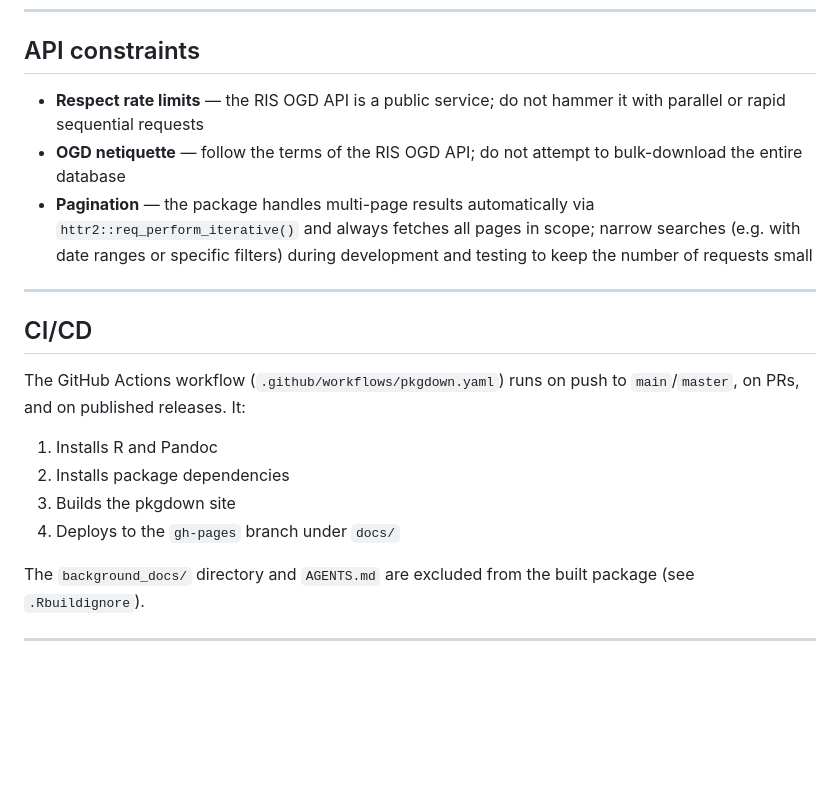
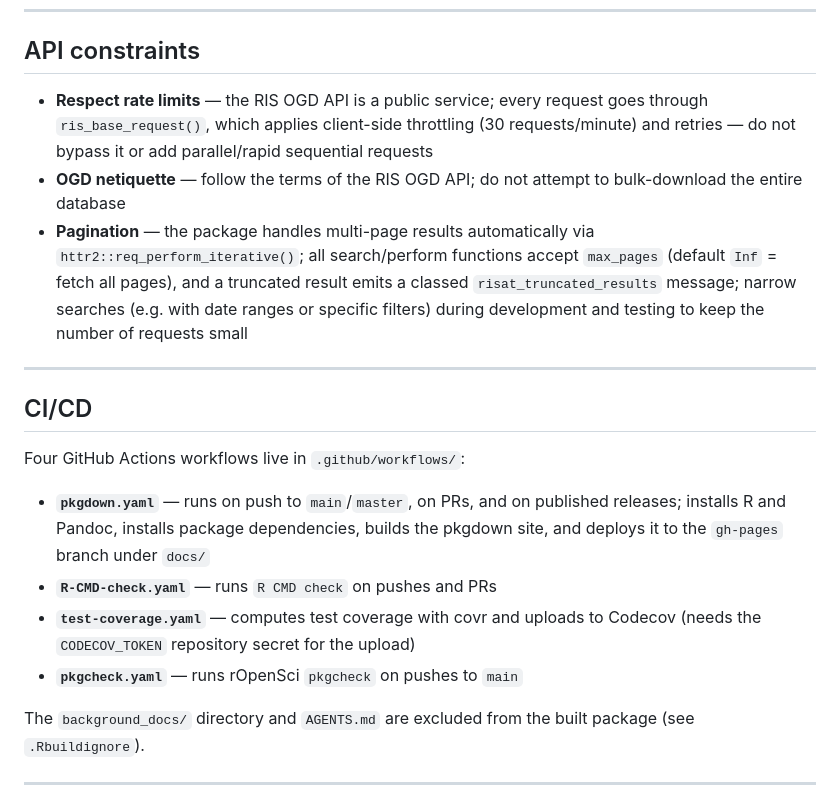
Before and after one commit to werkstattcodes/risAT, a Markdown page: CLAUDE.md, the part around one of its changes. Rendered like a GitHub page; blank space fills up the shorter version.

```diff
--- a/CLAUDE.md
+++ b/CLAUDE.md
@@ -218,20 +255,20 @@ All exported functions must have complete roxygen2 documentation:
 
 ## API constraints
 
-- **Respect rate limits** — the RIS OGD API is a public service; do not hammer it with parallel or rapid sequential requests
+- **Respect rate limits** — the RIS OGD API is a public service; every request goes through `ris_base_request()`, which applies client-side throttling (30 requests/minute) and retries — do not bypass it or add parallel/rapid sequential requests
 - **OGD netiquette** — follow the terms of the RIS OGD API; do not attempt to bulk-download the entire database
-- **Pagination** — the package handles multi-page results automatically via `httr2::req_perform_iterative()` and always fetches all pages in scope; narrow searches (e.g. with date ranges or specific filters) during development and testing to keep the number of requests small
+- **Pagination** — the package handles multi-page results automatically via `httr2::req_perform_iterative()`; all search/perform functions accept `max_pages` (default `Inf` = fetch all pages), and a truncated result emits a classed `risat_truncated_results` message; narrow searches (e.g. with date ranges or specific filters) during development and testing to keep the number of requests small
 
 ---
 
 ## CI/CD
 
-The GitHub Actions workflow (`.github/workflows/pkgdown.yaml`) runs on push to `main`/`master`, on PRs, and on published releases. It:
+Four GitHub Actions workflows live in `.github/workflows/`:
 
-1. Installs R and Pandoc
-2. Installs package dependencies
-3. Builds the pkgdown site
-4. Deploys to the `gh-pages` branch under `docs/`
+- **`pkgdown.yaml`** — runs on push to `main`/`master`, on PRs, and on published releases; installs R and Pandoc, installs package dependencies, builds the pkgdown site, and deploys it to the `gh-pages` branch under `docs/`
+- **`R-CMD-check.yaml`** — runs `R CMD check` on pushes and PRs
+- **`test-coverage.yaml`** — computes test coverage with covr and uploads to Codecov (needs the `CODECOV_TOKEN` repository secret for the upload)
+- **`pkgcheck.yaml`** — runs rOpenSci `pkgcheck` on pushes to `main`
 
 The `background_docs/` directory and `AGENTS.md` are excluded from the built package (see `.Rbuildignore`).
 
```
Also changed, not shown: other parts of CLAUDE.md (+49 -12 lines).
